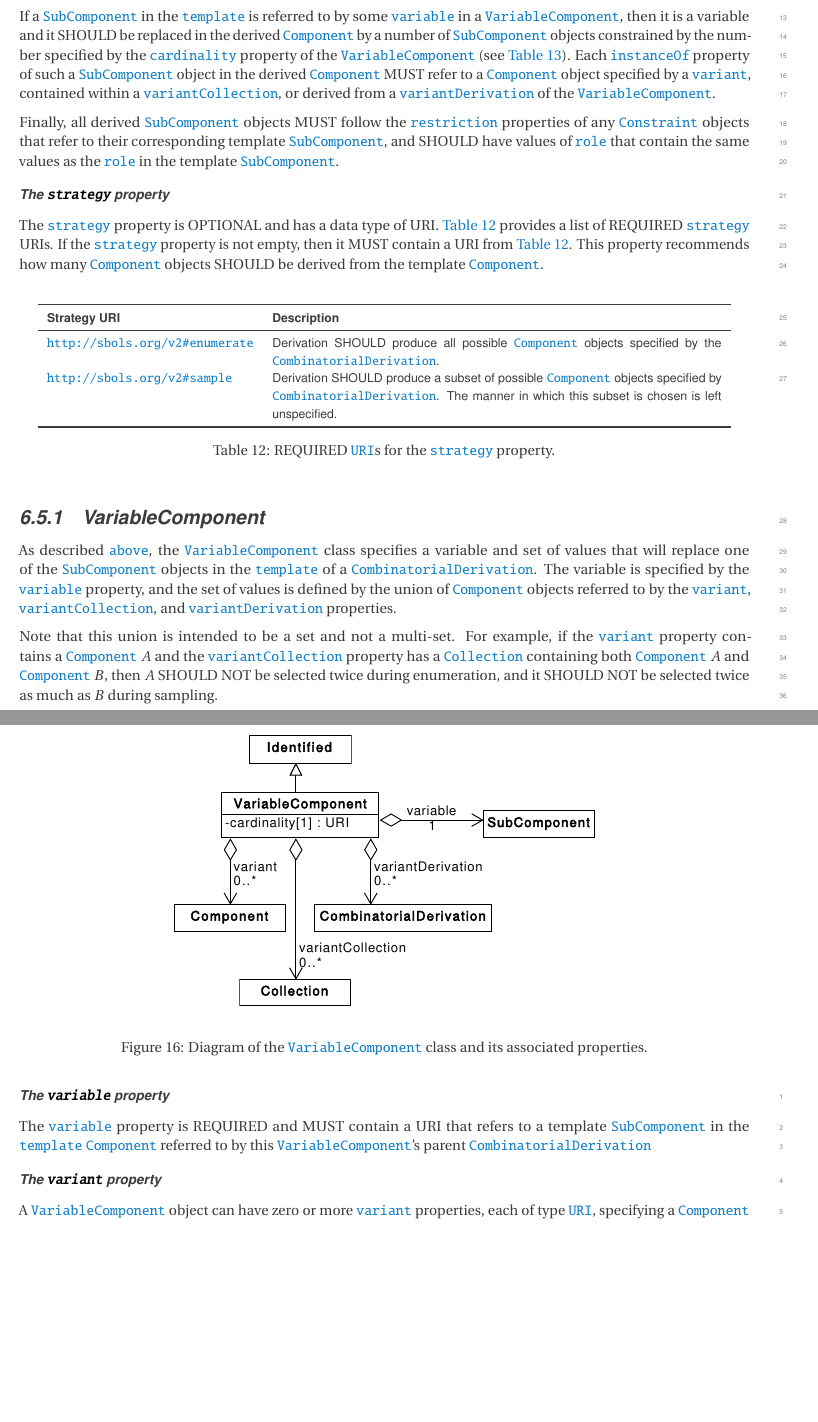
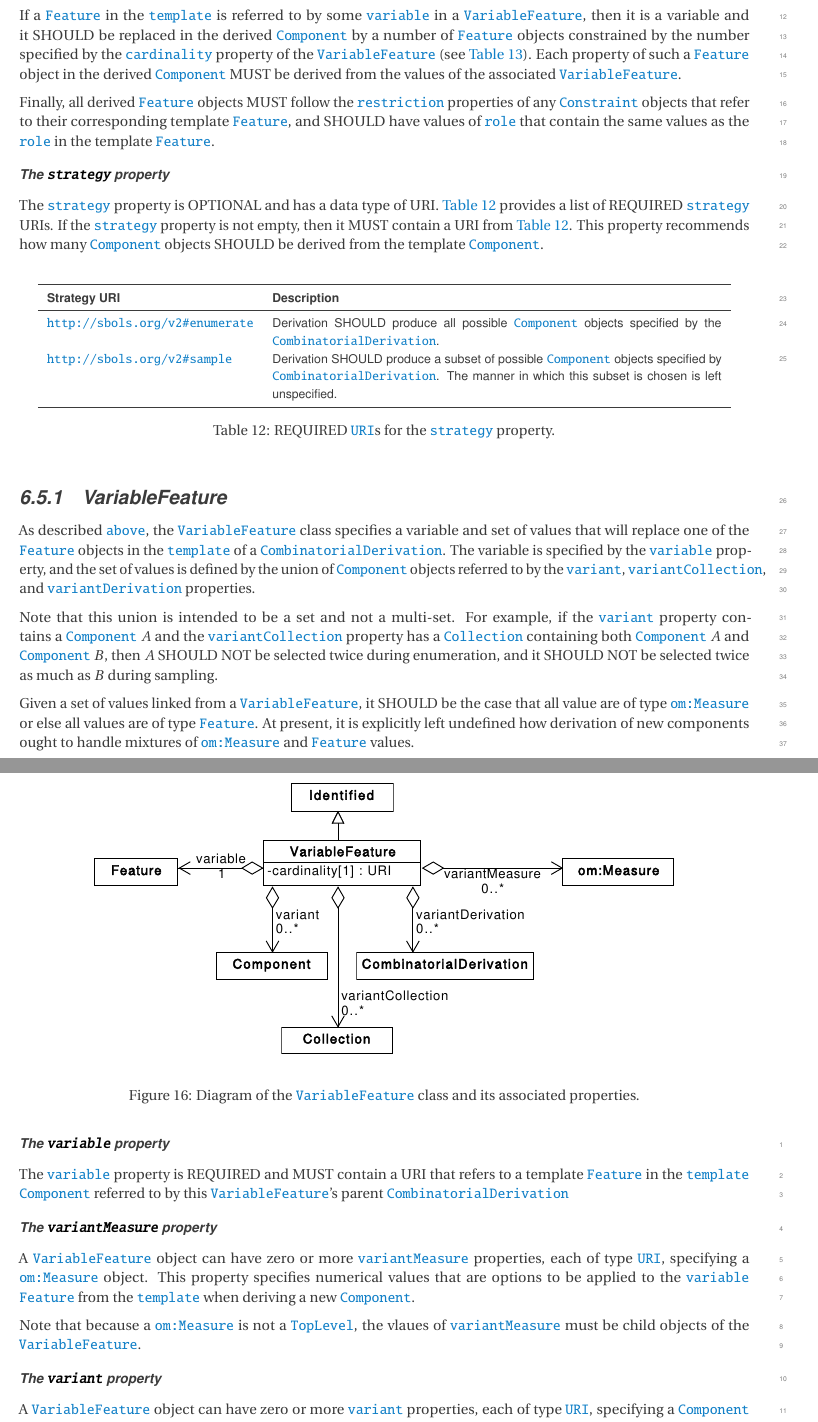
Before and after one commit to SynBioDex/SBOL-specification, a LaTeX document (sbol3.tex, which reads combinatorialDerivation.tex): two parts of pages 32 and 33 of 62, joined at a grey line, cut so that both start at the same text, the shorter picture padded with empty space. Compiled offline with pdfLaTeX.

Commit message:
Draft implementation of SEP 048

```diff
--- a/combinatorialDerivation.tex
+++ b/combinatorialDerivation.tex
@@ -35,10 +35,10 @@ and a \prov{wasDerivedFrom} property that refers to the template \sbol{SubCompon
 
-If a \sbol{SubComponent} in the \sbol{template} is referred to by some \sbol{variable} in a \sbol{VariableComponent}, then it is a variable and it SHOULD be replaced in the derived \sbol{Component} by a number of \sbol{SubComponent} objects constrained by the number specified by the \sbol{cardinality} property of the \sbol{VariableComponent} (see \ref{tbl:cardinality}).
-Each \sbol{instanceOf} property of such a \sbol{SubComponent} object in the derived \sbol{Component} MUST refer to a \sbol{Component} object specified by a \sbol{variant}, contained within a \sbol{variantCollection}, or derived from a \sbol{variantDerivation} of the \sbol{VariableComponent}.
+If a \sbol{Feature} in the \sbol{template} is referred to by some \sbol{variable} in a \sbol{VariableFeature}, then it is a variable and it SHOULD be replaced in the derived \sbol{Component} by a number of \sbol{Feature} objects constrained by the number specified by the \sbol{cardinality} property of the \sbol{VariableFeature} (see \ref{tbl:cardinality}).
+Each property of such a \sbol{Feature} object in the derived \sbol{Component} MUST be derived from the values of the  associated \sbol{VariableFeature}.
 
 
-Finally, all derived \sbol{SubComponent} objects MUST follow the \sbol{restriction} properties of any
-\sbol{Constraint} objects that refer to their corresponding template \sbol{SubComponent}, and SHOULD have values of \sbolmult{role:F}{role} that contain the same values as the \sbolmult{role:F}{role} in the template \sbol{SubComponent}.
+Finally, all derived \sbol{Feature} objects MUST follow the \sbol{restriction} properties of any
+\sbol{Constraint} objects that refer to their corresponding template \sbol{Feature}, and SHOULD have values of \sbolmult{role:F}{role} that contain the same values as the \sbolmult{role:F}{role} in the template \sbol{Feature}.
 
 
 \subparagraph{The \sbolheading{strategy} property}\label{sec:strategy}
@@ -57,29 +57,36 @@ The \sbol{strategy} property is OPTIONAL and has a data type of URI. \ref{tbl:st
   \label{tbl:strategy}
 \end{table}
 
-\subsubsection{VariableComponent}
-\label{sec:VariableComponent}
+\subsubsection{VariableFeature}
+\label{sec:VariableFeature}
 
-As described \sbolmult{hasVariableComponent}{above}, the \sbol{VariableComponent} class specifies a variable and set of values that will replace one of the \sbol{SubComponent} objects in the \sbol{template} of a \sbol{CombinatorialDerivation}.
+As described \sbolmult{hasVariableFeature}{above}, the \sbol{VariableFeature} class specifies a variable and set of values that will replace one of the \sbol{Feature} objects in the \sbol{template} of a \sbol{CombinatorialDerivation}.
 The variable is specified by the \sbol{variable} property,
 and the set of values is defined by the union of \sbol{Component} objects referred to by the \sbol{variant}, \sbol{variantCollection}, and \sbol{variantDerivation} properties.
 
 Note that this union is intended to be a set and not a multi-set.
 For example, if the \sbol{variant} property contains a \sbol{Component} $A$ and the \sbol{variantCollection} property has a \sbol{Collection} containing both \sbol{Component} $A$ and  \sbol{Component} $B$, then $A$ SHOULD NOT be selected twice during enumeration, and it SHOULD NOT be selected twice as much as $B$ during sampling.
 
+Given a set of values linked from a \sbol{VariableFeature}, it SHOULD be the case that all value are of type \sbol{om:Measure} or else all values are of type \sbol{Feature}. At present, it is explicitly left undefined how derivation of new components ought to handle mixtures of \sbol{om:Measure} and \sbol{Feature} values.
+
 \begin{figure}[ht]
 \begin{center}
 \includegraphics[scale=0.6]{uml/variable_component}
-\caption[]{Diagram of the \sbol{VariableComponent} class and its associated properties.}
+\caption[]{Diagram of the \sbol{VariableFeature} class and its associated properties.}
 \label{uml:variable_component}
 \end{center}
 \end{figure}
 
 \subparagraph{The \sbolheading{variable} property}\label{sec:variable}
 
-The \sbol{variable} property is REQUIRED and MUST contain a URI that refers to a template \sbol{SubComponent} in the \sbol{template} \sbol{Component} referred to by this \sbol{VariableComponent}'s parent \sbol{CombinatorialDerivation}
+The \sbol{variable} property is REQUIRED and MUST contain a URI that refers to a template \sbol{Feature} in the \sbol{template} \sbol{Component} referred to by this \sbol{VariableFeature}'s parent \sbol{CombinatorialDerivation}
+
+\subparagraph{The \sbolheading{variantMeasure} property}\label{sec:variantMeasure}
+
+A \sbol{VariableFeature} object can have zero or more \sbol{variantMeasure} properties, each of type \sbol{URI}, specifying a \sbol{om:Measure} object. This property specifies numerical values that are options to be applied to the \sbol{variable} \sbol{Feature} from the \sbol{template} when deriving a new \sbol{Component}.
+
+Note that because a \sbol{om:Measure} is not a \sbol{TopLevel}, the vlaues of \sbol{variantMeasure} must be child objects of the \sbol{VariableFeature}.
 
 \subparagraph{The \sbolheading{variant} property}\label{sec:variant}
 
-A \sbol{VariableComponent} object can have zero or more \sbol{variant} properties, each of type \sbol{URI}, specifying a \sbol{Component} object. This property specifies individual \sbol{Component} objects to serve as options when deriving a new
-\sbol{SubComponent} for the \sbol{variable} \sbol{SubComponent} from the \sbol{template}.
+A \sbol{VariableFeature} object can have zero or more \sbol{variant} properties, each of type \sbol{URI}, specifying a \sbol{Component} object. This property specifies individual \sbol{Component} objects to serve as options when deriving a new
```
Also changed, not shown: mapping.tex (+3 -1 lines), uml/combinatorial_derivation.pdf, uml/variable_component.pdf, combinatorialDerivation.tex (39 more changed lines), 2 other files.
